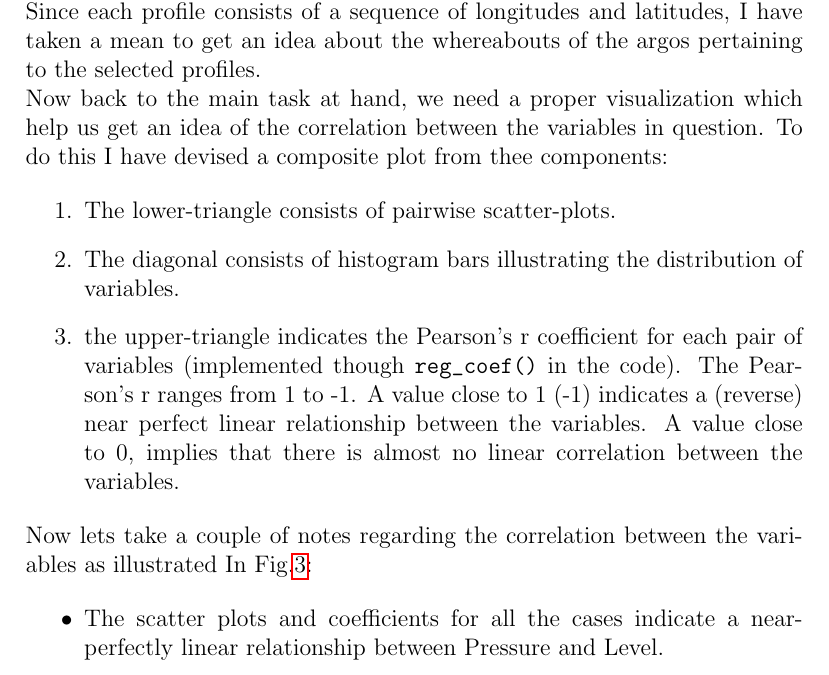
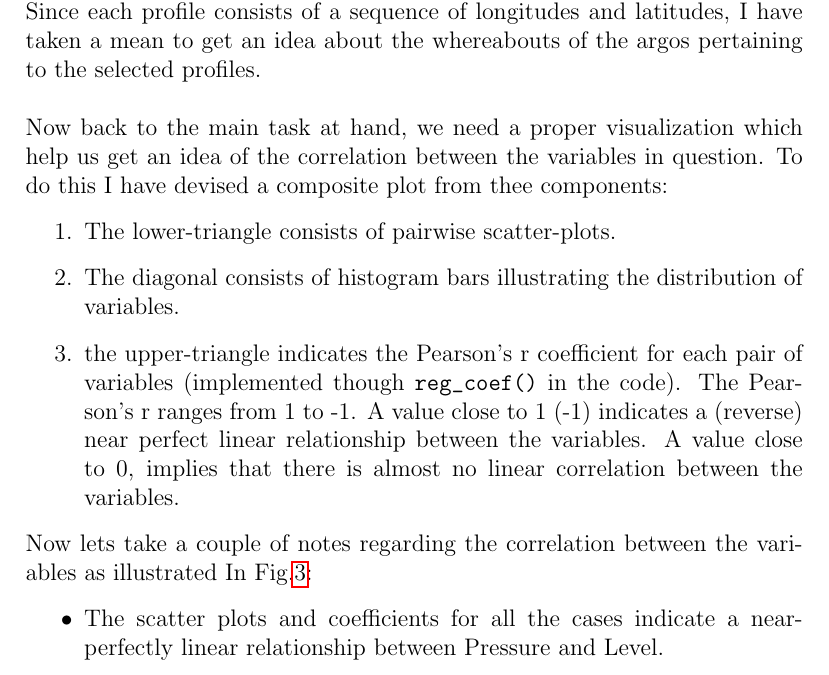
Before and after one commit to yashar-mun/CMSC6950_Project, a LaTeX document (report.tex): part of page 4 of 6, cut so that both start at the same text. Compiled offline with pdfLaTeX.

Commit message:
Space adjustment.

```diff
--- a/report.tex
+++ b/report.tex
@@ -123,15 +123,12 @@ the chosen argos resided or have resided (Fig.\ref{map}).
 Since each profile consists of a sequence of longitudes and
 latitudes,
 I have taken a mean to get an idea about the whereabouts of
-the argos pertaining to the selected profiles.
+the argos pertaining to the selected profiles.\\
 
-
-
-
-    Now back to the main task at hand, we need a proper
-    visualization which help us get an idea of the correlation
-    between the variables in question. To do this I have
-    devised a composite plot from thee components:
+Now back to the main task at hand, we need a proper
+visualization which help us get an idea of the correlation
+between the variables in question. To do this I have
+devised a composite plot from thee components:
 
     \begin{enumerate}
         \item The lower-triangle consists of pairwise scatter-plots.
```
